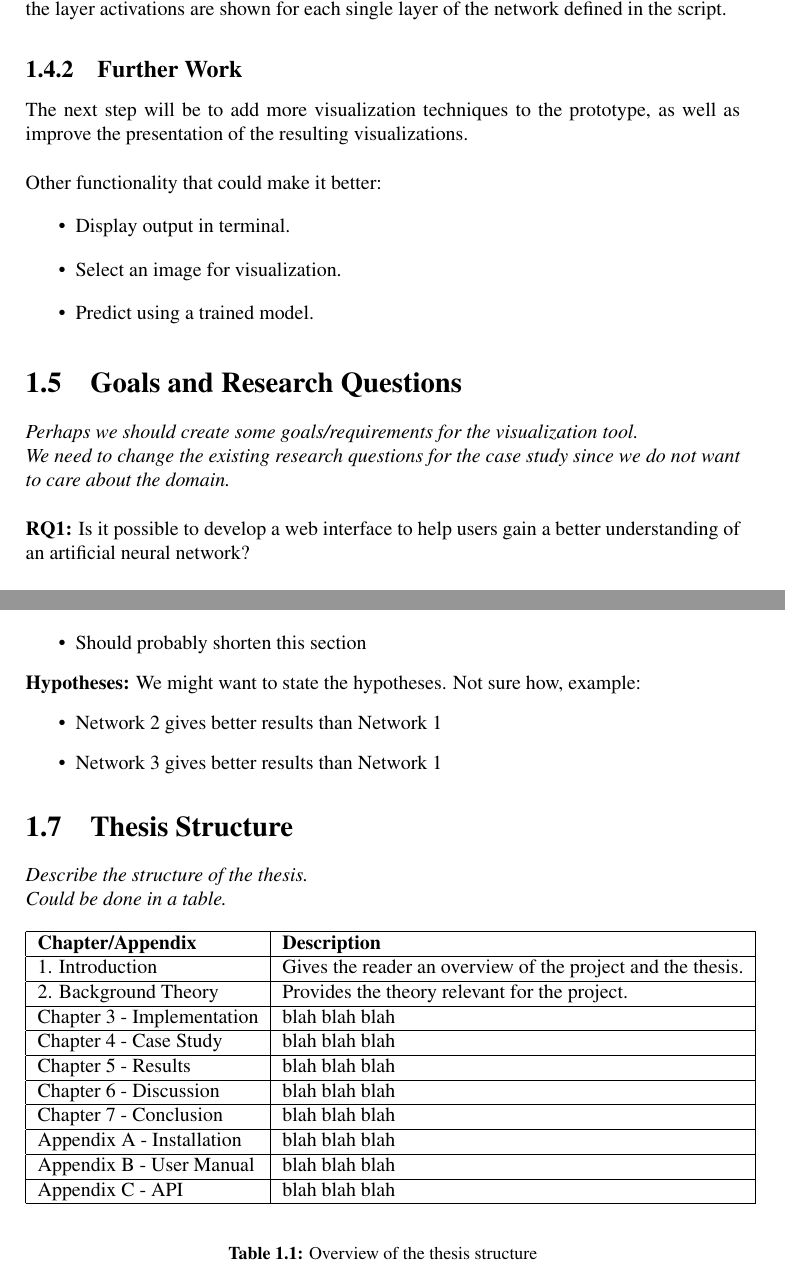
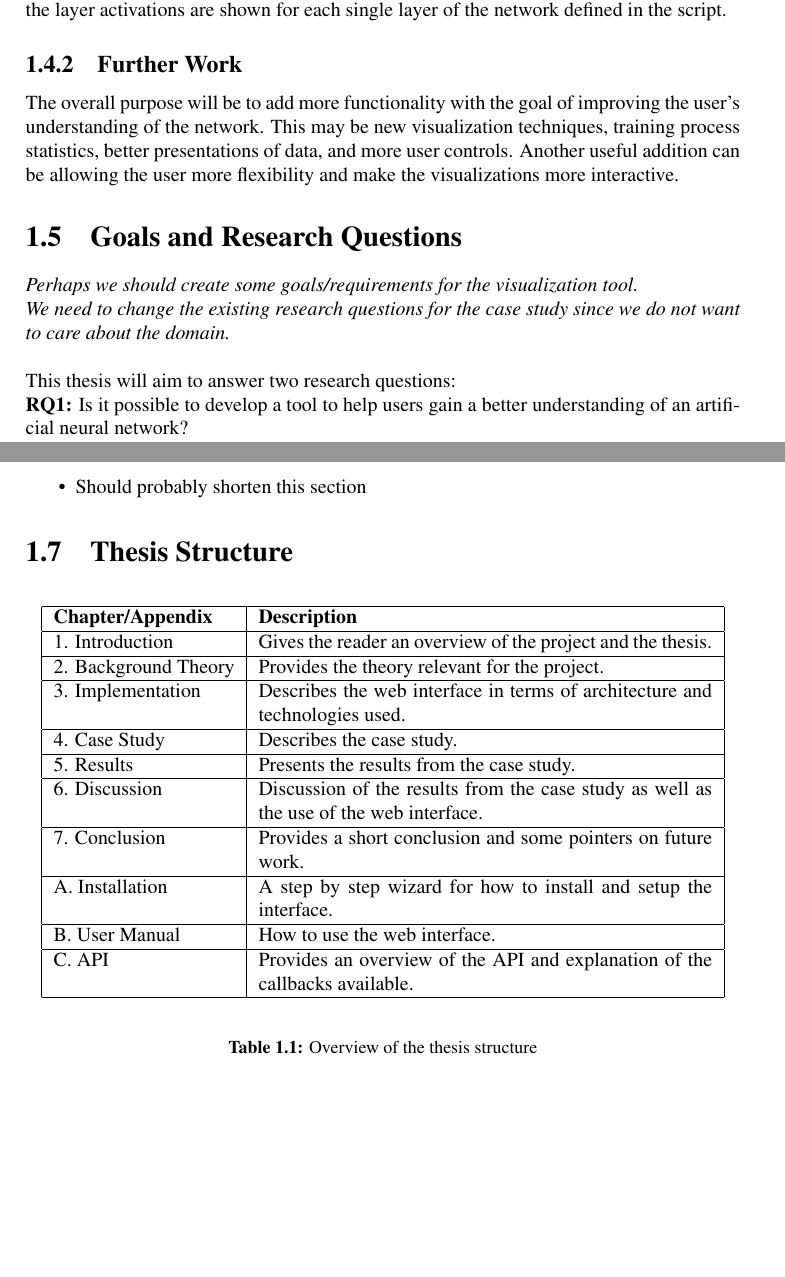
Before and after one commit to anniea/Masters-Thesis, a LaTeX thesis (main.tex, which reads content/chapters/chapter1.tex): two parts of pages 12 and 14 of 30, joined at a grey line, cut so that both start at the same text, the shorter picture padded with empty space. Compiled offline with pdfLaTeX.

Commit message:
Updates from ShareLaTeX

```diff
--- a/content/chapters/chapter1.tex
+++ b/content/chapters/chapter1.tex
@@ -60,21 +56,18 @@ This section will describe the prototype of the web interface to be improved as
 
 \subsection{Further Work}
 
-\noindent The next step will be to add more visualization techniques to the prototype, as well as improve the presentation of the resulting visualizations. \\
-
-\noindent Other functionality that could make it better:
-\begin{itemize}
-    \item Display output in terminal.
-    \item Select an image for visualization.
-    \item Predict using a trained model.
-\end{itemize}
+The overall purpose will be to add more functionality with the goal of improving the user's understanding of the network. This may be new visualization techniques, training process statistics, better presentations of data, and more user controls. Another useful addition can be allowing the user more flexibility and make the visualizations more interactive.
 
 \section{Goals and Research Questions}
 
 \textit{Perhaps we should create some goals/requirements for the visualization tool. \\
 We need to change the existing research questions for the case study since we do not want to care about the domain.}\\
 
-\noindent\textbf{RQ1:} Is it possible to develop a web interface to help users gain a better understanding of an artificial neural network? \\
+\noindent This thesis will aim to answer two research questions: \\
+\noindent\textbf{RQ1:} Is it possible to develop a tool to help users gain a better understanding of an artificial neural network? \\
+\noindent\textbf{RQ2:} How can facial expression data be utilized to improve a face recognition system? \\
+
+\noindent The first question will be answered based on our own experiences while trying to answer the second question. \\
 
 \noindent For the case study, we plan to consider three different approaches for facial recognition. The first will be used as a baseline, to measure the performance of the two others against. Following is a description of the three proposed networks:
 \begin{enumerate}
@@ -107,32 +116,23 @@ We need to change the existing research questions for the case study since we do
     \item Should probably shorten this section
 \end{itemize}
 
-\noindent\textbf{Hypotheses:} We might want to state the hypotheses. Not sure how, example:
-\begin{itemize}
-    \item Network 2 gives better results than Network 1
-    \item Network 3 gives better results than Network 1
-\end{itemize}
-
 \section{Thesis Structure}
-
-\textit{Describe the structure of the thesis. \\
-Could be done in a table.}
 
 \begin{table}[!h]
 \begin{center}
-\begin{tabular}{ | l | l |}
+\begin{tabular}{ | l | p{8cm} |}
 \hline
 \textbf{Chapter/Appendix} & \textbf{Description} \\ \hline
 1. Introduction & Gives the reader an overview of the project and the thesis. \\ \hline
 2. Background Theory & Provides the theory relevant for the project. \\ \hline
-Chapter 3 - Implementation & blah blah blah \\ \hline
-Chapter 4 - Case Study & blah blah blah \\ \hline
-Chapter 5 - Results & blah blah blah \\ \hline
-Chapter 6 - Discussion & blah blah blah \\ \hline
-Chapter 7 - Conclusion & blah blah blah \\ \hline
-Appendix A - Installation & blah blah blah \\ \hline
-Appendix B - User Manual & blah blah blah \\ \hline
-Appendix C - API & blah blah blah \\ \hline
+3. Implementation & Describes the web interface in terms of architecture and technologies used. \\ \hline
+4. Case Study & Describes the case study. \\ \hline
+5. Results & Presents the results from the case study. \\ \hline
+6. Discussion & Discussion of the results from the case study as well as the use of the web interface. \\ \hline
+7. Conclusion & Provides a short conclusion and some pointers on future work. \\ \hline
+A. Installation & A step by step wizard for how to install and setup the interface. \\ \hline
+B. User Manual & How to use the web interface. \\ \hline
+C. API & Provides an overview of the API and explanation of the callbacks available. \\ \hline
 \end{tabular}
 \end{center}
 \caption{Overview of the thesis structure}
```
Also changed, not shown: content/abbreviations.tex (+2 -0 lines), content/chapters/chapter3.tex (+3 -1 lines), content/chapters/chapter1.tex (40 more changed lines).
